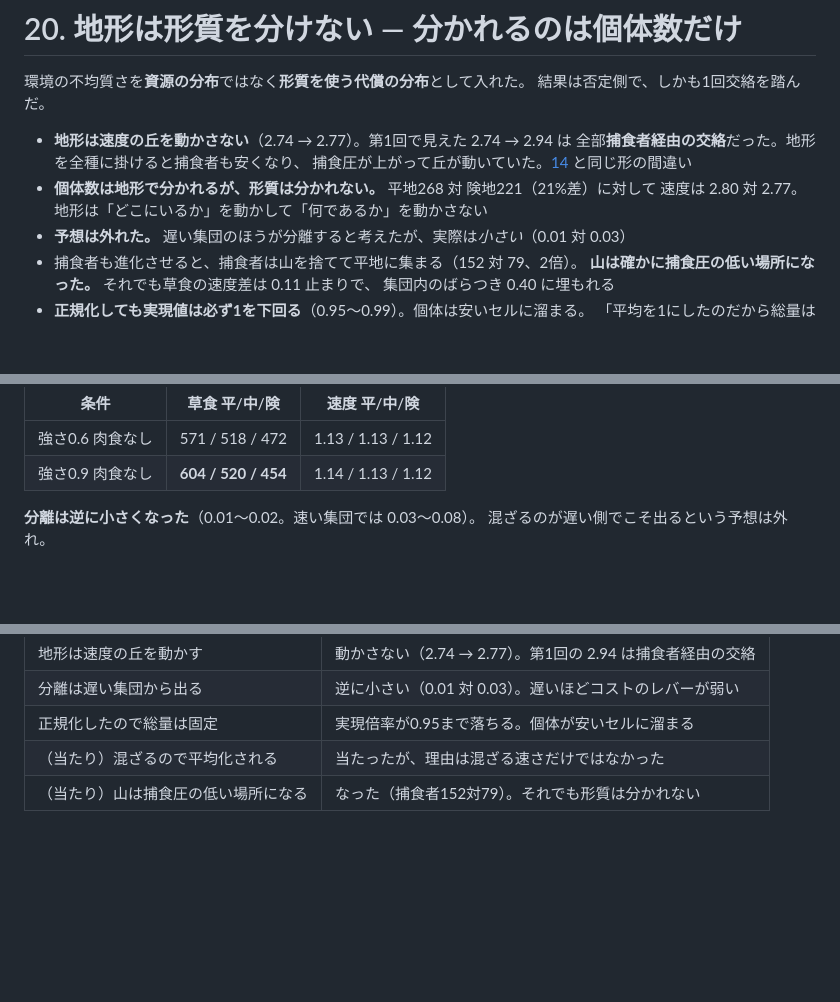
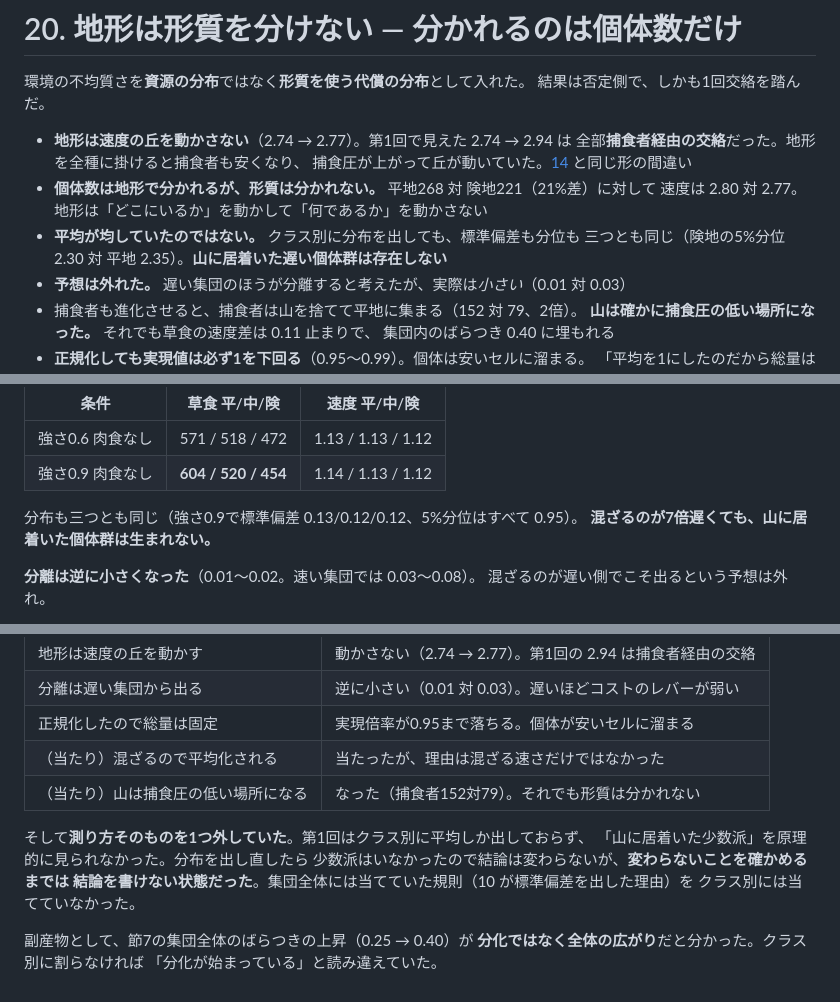
Before and after one commit to yuta4030/digital-biotope, a Markdown page: docs/reports/20-terrain.md, 3 parts joined by grey strips. Drawn GitHub-style; blank space fills up the shorter version.

```diff
--- a/docs/reports/20-terrain.md
+++ b/docs/reports/20-terrain.md
@@ -8,6 +8,8 @@
   捕食圧が上がって丘が動いていた。[14](14-mass-death.md) と同じ形の間違い
 - **個体数は地形で分かれるが、形質は分かれない。** 平地268 対 険地221（21%差）に対して
   速度は 2.80 対 2.77。地形は「どこにいるか」を動かして「何であるか」を動かさない
+- **平均が均していたのではない。** クラス別に分布を出しても、標準偏差も分位も
+  三つとも同じ（険地の5%分位 2.30 対 平地 2.35）。**山に居着いた遅い個体群は存在しない**
 - **予想は外れた。** 遅い集団のほうが分離すると考えたが、実際は*小さい*（0.01 対 0.03）
 - 捕食者も進化させると、捕食者は山を捨てて平地に集まる（152 対 79、2倍）。
   **山は確かに捕食圧の低い場所になった。** それでも草食の速度差は 0.11 止まりで、
@@ -194,6 +222,9 @@
 |---|---|---|
 | 強さ0.6 肉食なし | 571 / 518 / 472 | 1.13 / 1.13 / 1.12 |
 | 強さ0.9 肉食なし | **604 / 520 / 454** | 1.14 / 1.13 / 1.12 |
+
+分布も三つとも同じ（強さ0.9で標準偏差 0.13/0.12/0.12、5%分位はすべて 0.95）。
+**混ざるのが7倍遅くても、山に居着いた個体群は生まれない。**
 
 **分離は逆に小さくなった**（0.01〜0.02。速い集団では 0.03〜0.08）。
 混ざるのが遅い側でこそ出るという予想は外れ。
@@ -335,3 +393,13 @@
 | 正規化したので総量は固定 | 実現倍率が0.95まで落ちる。個体が安いセルに溜まる |
 | （当たり）混ざるので平均化される | 当たったが、理由は混ざる速さだけではなかった |
 | （当たり）山は捕食圧の低い場所になる | なった（捕食者152対79）。それでも形質は分かれない |
+
+そして**測り方そのものを1つ外していた**。第1回はクラス別に平均しか出しておらず、
+「山に居着いた少数派」を原理的に見られなかった。分布を出し直したら
+少数派はいなかったので結論は変わらないが、**変わらないことを確かめるまでは
+結論を書けない状態だった**。集団全体には当てていた規則（10 が標準偏差を出した理由）を
+クラス別には当てていなかった。
+
+副産物として、節7の集団全体のばらつきの上昇（0.25 → 0.40）が
+**分化ではなく全体の広がり**だと分かった。クラス別に割らなければ
+「分化が始まっている」と読み違えていた。
```
Also changed, not shown: other parts of docs/reports/20-terrain.md (+53 -0 lines), docs/OVERVIEW.md (+1 -0 lines).
